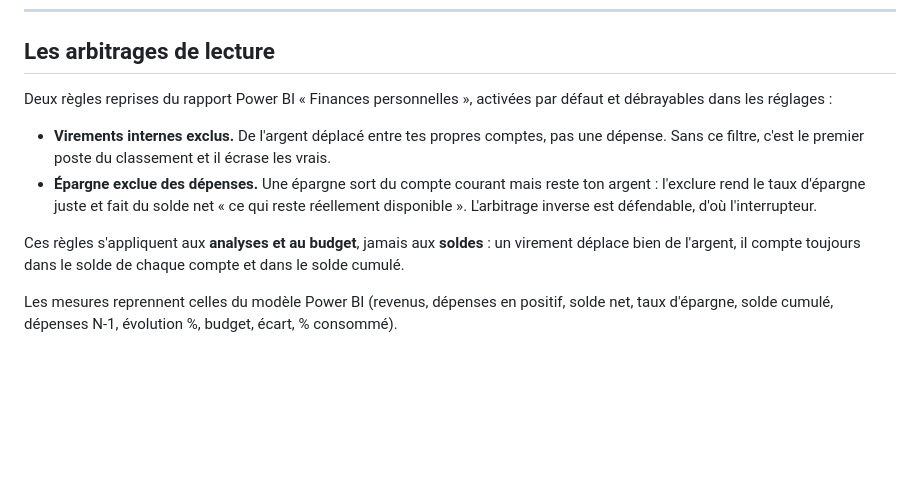
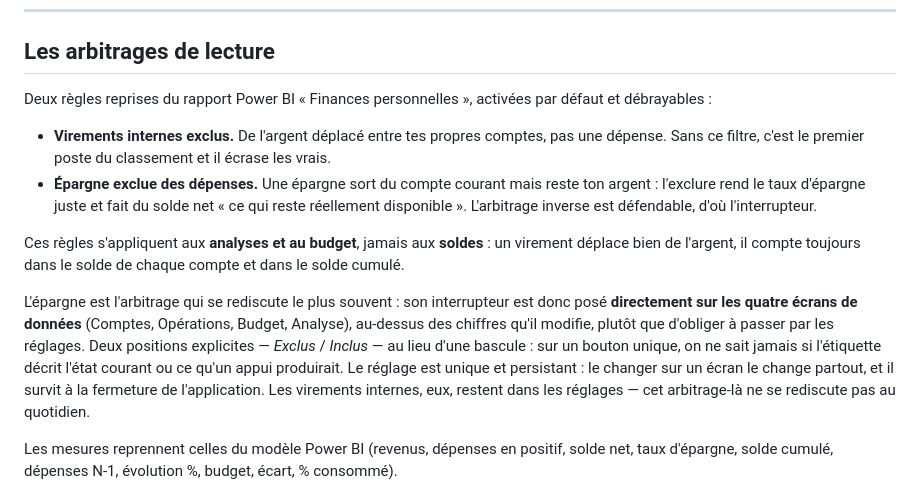
Before and after one commit to bwahab-wb/finances, a Markdown page: README.md, the part around the change. GitHub-like rendering; blank space fills up the shorter version.

Commit message:
MàJ après ajout de l'option inclure/exclure épargnes
Added clarification on savings toggle and its visibility across data screens.

```diff
--- a/README.md
+++ b/README.md
@@ -80,7 +80,7 @@ feuilles de budget existent, la plus fournie est retenue.
 ## Les arbitrages de lecture
 
 Deux règles reprises du rapport Power BI « Finances personnelles », activées par défaut et
-débrayables dans les réglages :
+débrayables :
 
 - **Virements internes exclus.** De l'argent déplacé entre tes propres comptes, pas une
   dépense. Sans ce filtre, c'est le premier poste du classement et il écrase les vrais.
@@ -91,6 +91,15 @@ débrayables dans les réglages :
 Ces règles s'appliquent aux **analyses et au budget**, jamais aux **soldes** : un virement
 déplace bien de l'argent, il compte toujours dans le solde de chaque compte et dans le solde
 cumulé.
+
+L'épargne est l'arbitrage qui se rediscute le plus souvent : son interrupteur est donc posé
+**directement sur les quatre écrans de données** (Comptes, Opérations, Budget, Analyse), au-dessus
+des chiffres qu'il modifie, plutôt que d'obliger à passer par les réglages. Deux positions
+explicites — *Exclus* / *Inclus* — au lieu d'une bascule : sur un bouton unique, on ne sait
+jamais si l'étiquette décrit l'état courant ou ce qu'un appui produirait. Le réglage est
+unique et persistant : le changer sur un écran le change partout, et il survit à la fermeture
+de l'application. Les virements internes, eux, restent dans les réglages — cet arbitrage-là
+ne se rediscute pas au quotidien.
 
 Les mesures reprennent celles du modèle Power BI (revenus, dépenses en positif, solde net,
 taux d'épargne, solde cumulé, dépenses N-1, évolution %, budget, écart, % consommé).
```
